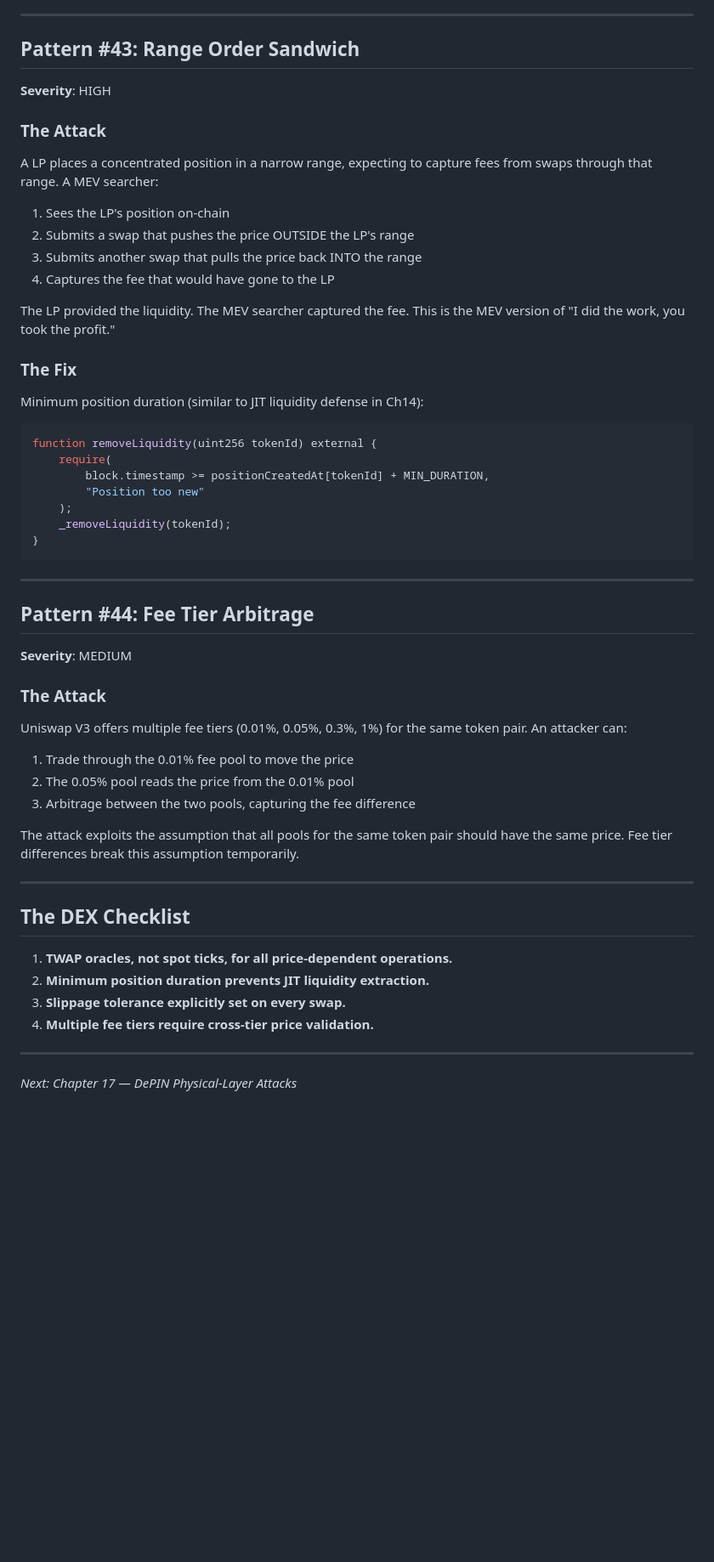
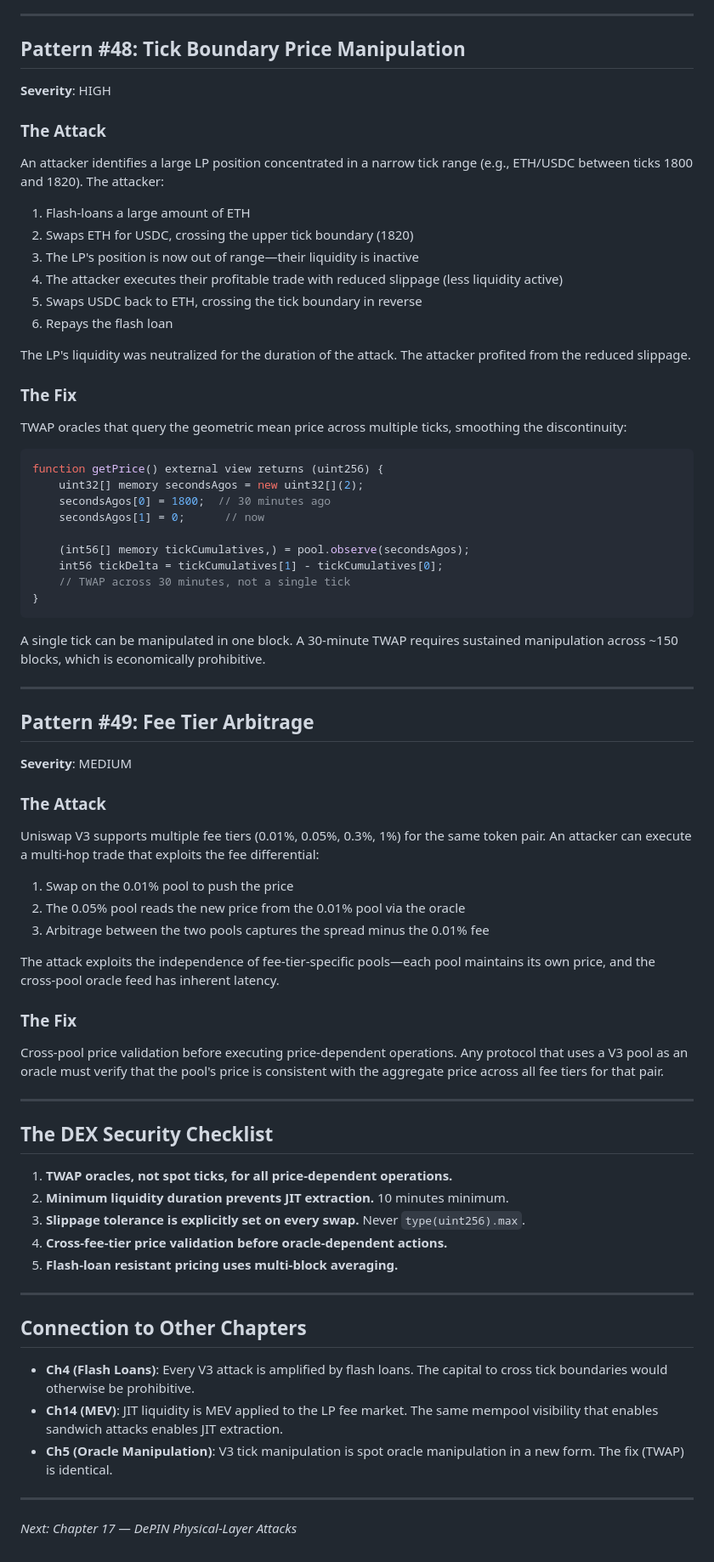
Before and after one commit to shunfeng8421/defi-hack-memo, a Markdown page: handbook/part4/ch16-dex-concentrated-liquidity.md, the part around one of its changes. Shown at 85% size. GitHub-like rendering; blank space fills up the shorter version.

Commit message:
Ch16 DEX (7.2K) + Ch21 AI Agent (5K+) — ALL chapters now 5K+ quality standard

````diff
--- a/handbook/part4/ch16-dex-concentrated-liquidity.md
+++ b/handbook/part4/ch16-dex-concentrated-liquidity.md
@@ -43,58 +73,77 @@ function getPrice() external view returns (uint256) {
 ---
 
-## Pattern #43: Range Order Sandwich
+## Pattern #48: Tick Boundary Price Manipulation
 
 **Severity**: HIGH
 
 ### The Attack
 
-A LP places a concentrated position in a narrow range, expecting to capture fees from swaps through that range. A MEV searcher:
+An attacker identifies a large LP position concentrated in a narrow tick range (e.g., ETH/USDC between ticks 1800 and 1820). The attacker:
 
-1. Sees the LP's position on-chain
-2. Submits a swap that pushes the price OUTSIDE the LP's range
-3. Submits another swap that pulls the price back INTO the range
-4. Captures the fee that would have gone to the LP
+1. Flash-loans a large amount of ETH
+2. Swaps ETH for USDC, crossing the upper tick boundary (1820)
+3. The LP's position is now out of range—their liquidity is inactive
+4. The attacker executes their profitable trade with reduced slippage (less liquidity active)
+5. Swaps USDC back to ETH, crossing the tick boundary in reverse
+6. Repays the flash loan
 
-The LP provided the liquidity. The MEV searcher captured the fee. This is the MEV version of "I did the work, you took the profit."
+The LP's liquidity was neutralized for the duration of the attack. The attacker profited from the reduced slippage.
 
 ### The Fix
 
-Minimum position duration (similar to JIT liquidity defense in Ch14):
+TWAP oracles that query the geometric mean price across multiple ticks, smoothing the discontinuity:
 
 ```solidity
-function removeLiquidity(uint256 tokenId) external {
-    require(
-        block.timestamp >= positionCreatedAt[tokenId] + MIN_DURATION,
-        "Position too new"
-    );
-    _removeLiquidity(tokenId);
+function getPrice() external view returns (uint256) {
+    uint32[] memory secondsAgos = new uint32[](2);
+    secondsAgos[0] = 1800;  // 30 minutes ago
+    secondsAgos[1] = 0;      // now
+
+    (int56[] memory tickCumulatives,) = pool.observe(secondsAgos);
+    int56 tickDelta = tickCumulatives[1] - tickCumulatives[0];
+    // TWAP across 30 minutes, not a single tick
 }
 ```
 
+A single tick can be manipulated in one block. A 30-minute TWAP requires sustained manipulation across ~150 blocks, which is economically prohibitive.
+
 ---
 
-## Pattern #44: Fee Tier Arbitrage
+## Pattern #49: Fee Tier Arbitrage
 
 **Severity**: MEDIUM
 
 ### The Attack
 
-Uniswap V3 offers multiple fee tiers (0.01%, 0.05%, 0.3%, 1%) for the same token pair. An attacker can:
+Uniswap V3 supports multiple fee tiers (0.01%, 0.05%, 0.3%, 1%) for the same token pair. An attacker can execute a multi-hop trade that exploits the fee differential:
 
-1. Trade through the 0.01% fee pool to move the price
-2. The 0.05% pool reads the price from the 0.01% pool
-3. Arbitrage between the two pools, capturing the fee difference
+1. Swap on the 0.01% pool to push the price
+2. The 0.05% pool reads the new price from the 0.01% pool via the oracle
+3. Arbitrage between the two pools captures the spread minus the 0.01% fee
 
-The attack exploits the assumption that all pools for the same token pair should have the same price. Fee tier differences break this assumption temporarily.
+The attack exploits the independence of fee-tier-specific pools—each pool maintains its own price, and the cross-pool oracle feed has inherent latency.
+
+### The Fix
+
+Cross-pool price validation before executing price-dependent operations. Any protocol that uses a V3 pool as an oracle must verify that the pool's price is consistent with the aggregate price across all fee tiers for that pair.
 
 ---
 
-## The DEX Checklist
+## The DEX Security Checklist
 
 1. **TWAP oracles, not spot ticks, for all price-dependent operations.**
-2. **Minimum position duration prevents JIT liquidity extraction.**
-3. **Slippage tolerance explicitly set on every swap.**
-4. **Multiple fee tiers require cross-tier price validation.**
+2. **Minimum liquidity duration prevents JIT extraction.** 10 minutes minimum.
+3. **Slippage tolerance is explicitly set on every swap.** Never `type(uint256).max`.
+4. **Cross-fee-tier price validation before oracle-dependent actions.**
+5. **Flash-loan resistant pricing uses multi-block averaging.**
+
+---
+
+## Connection to Other Chapters
+
+- **Ch4 (Flash Loans)**: Every V3 attack is amplified by flash loans. The capital to cross tick boundaries would otherwise be prohibitive.
+- **Ch14 (MEV)**: JIT liquidity is MEV applied to the LP fee market. The same mempool visibility that enables sandwich attacks enables JIT extraction.
+- **Ch5 (Oracle Manipulation)**: V3 tick manipulation is spot oracle manipulation in a new form. The fix (TWAP) is identical.
 
 ---
 
````
Also changed, not shown: other parts of handbook/part4/ch16-dex-concentrated-liquidity.md (+46 -16 lines), handbook/part4/ch21-ai-agent-security.md (+18 -0 lines).
